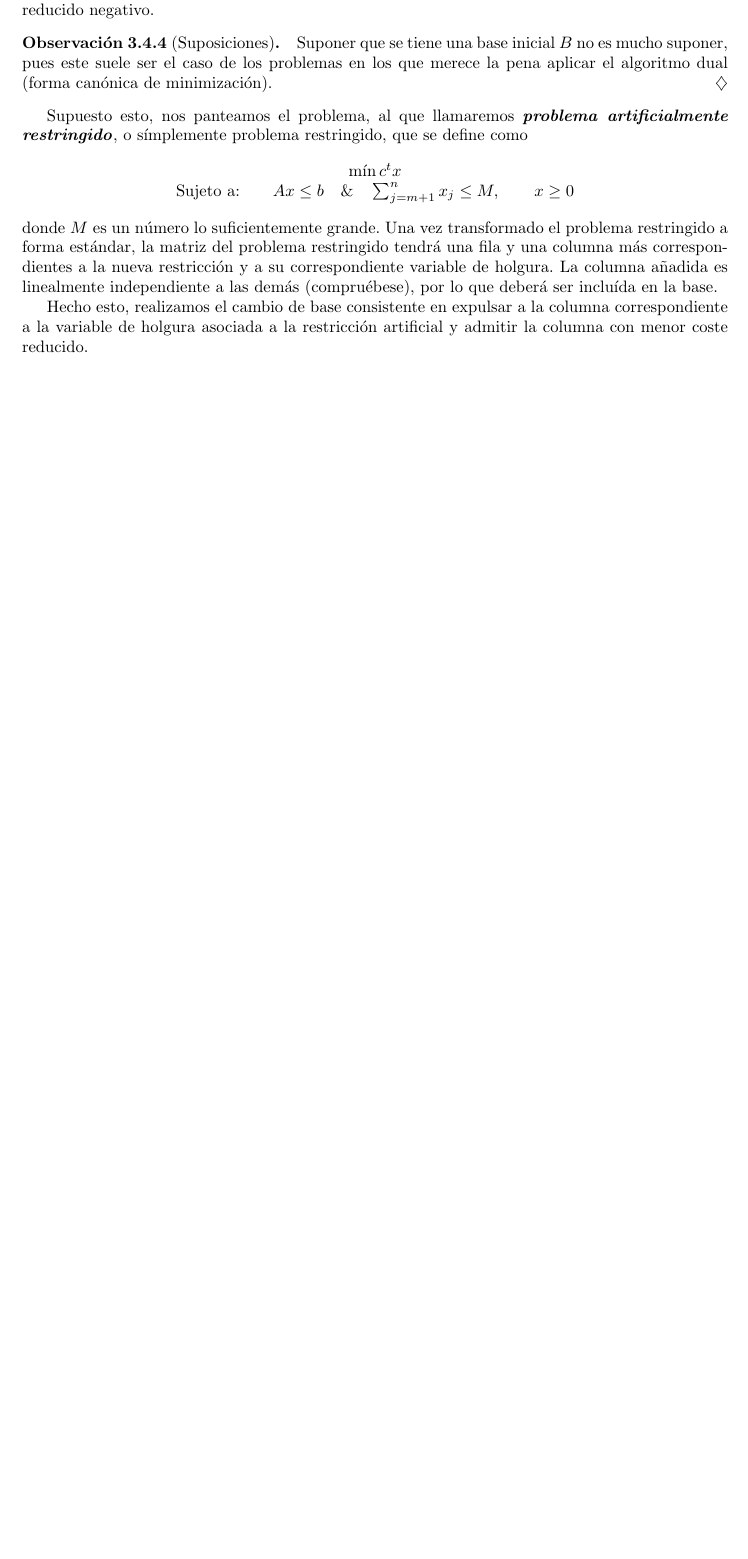
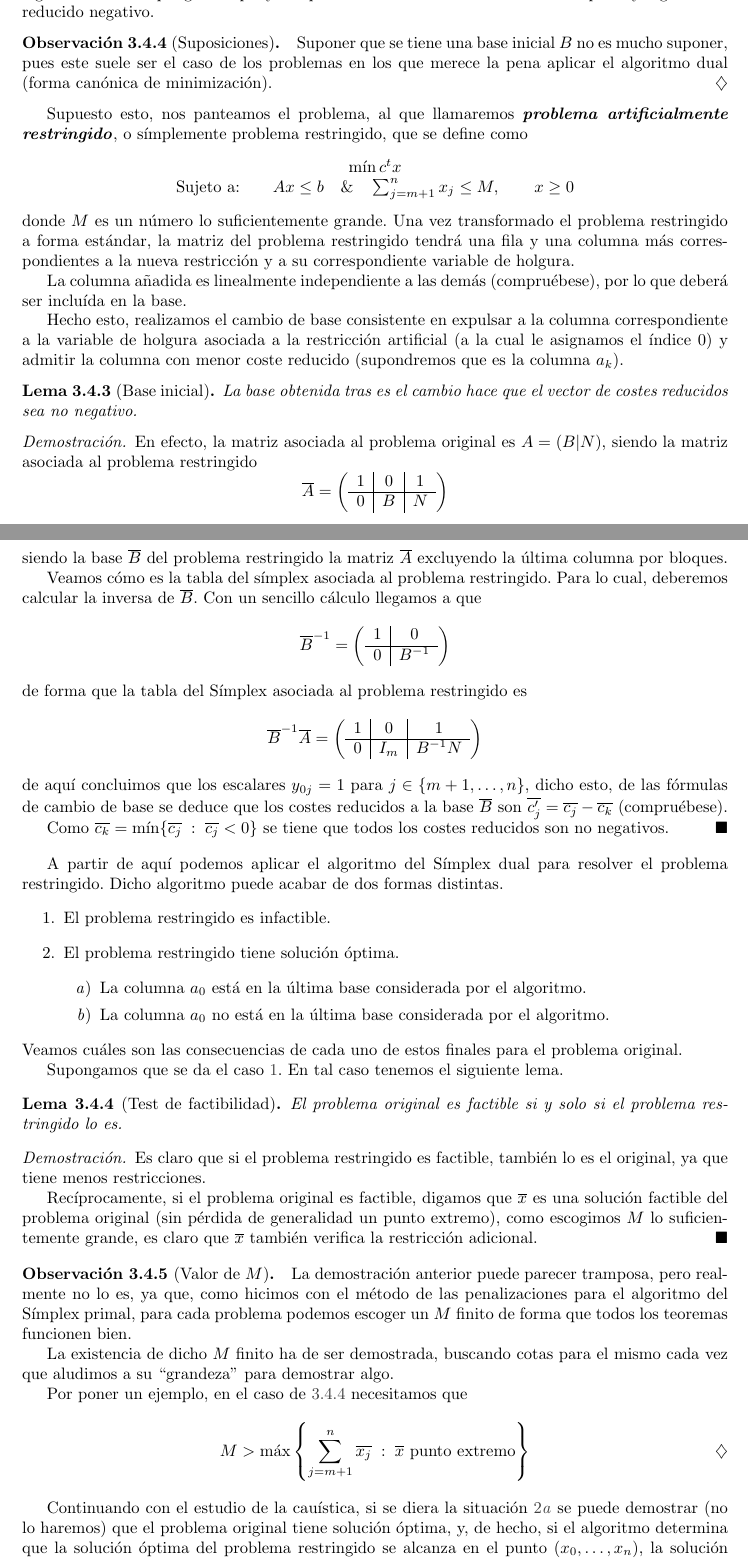
Before and after one commit to alvarogatenorio/Investigacion-Operativa, a LaTeX book (invop.tex, which reads tex/Dualidad.tex): part of page 46 of 57 before the commit and two parts of pages 46 and 47 of 59 after it, the two joined at a grey line, cut so that both start at the same text, the shorter picture padded with empty space. Compiled offline with pdfLaTeX.

Commit message:
Restricción artificial

```diff
--- a/tex/Dualidad.tex
+++ b/tex/Dualidad.tex
@@ -367,6 +367,75 @@ Supuesto esto, nos panteamos el problema, al que llamaremos \tbi[problema!artifi
 \text{Sujeto a:}\qquad Ax\leq b\quad \&\quad \sum_{j=m+1}^{n}x_j\leq M,\qquad x\geq 0
 \end{array}
 \end{equation*}
-donde $M$ es un número lo suficientemente grande. Una vez transformado el problema restringido a forma estándar, la matriz del problema restringido tendrá una fila y una columna más correspondientes a la nueva restricción y a su correspondiente variable de holgura. La columna añadida es linealmente independiente a las demás (compruébese), por lo que deberá ser incluída en la base.
+donde $M$ es un número lo suficientemente grande. Una vez transformado el problema restringido a forma estándar, la matriz del problema restringido tendrá una fila y una columna más correspondientes a la nueva restricción y a su correspondiente variable de holgura.
 
-Hecho esto, realizamos el cambio de base consistente en expulsar a la columna correspondiente a la variable de holgura asociada a la restricción artificial y admitir la columna con menor coste reducido.
+La columna añadida es linealmente independiente a las demás (compruébese), por lo que deberá ser incluída en la base.
+
+Hecho esto, realizamos el cambio de base consistente en expulsar a la columna correspondiente a la variable de holgura asociada a la restricción artificial (a la cual le asignamos el índice $0$) y admitir la columna con menor coste reducido (supondremos que es la columna $a_k$).
+\begin{lem}[Base inicial]
+	La base obtenida tras es el cambio hace que el vector de costes reducidos sea no negativo.
+\end{lem}
+\begin{proof}
+	En efecto, la matriz asociada al problema original es $A=(B|N)$, siendo la matriz asociada al problema restringido
+	\begin{equation*}
+	\overline{A}=\left(\begin{array}{c|c|c}
+	1&0&1\\
+	\hline
+	0&B&N
+	\end{array}\right)
+	\end{equation*}
+	siendo la base $\overline{B}$ del problema restringido la matriz $\overline{A}$ excluyendo la última columna por bloques.
+
+	Veamos cómo es la tabla del símplex asociada al problema restringido. Para lo cual, deberemos calcular la inversa de $\overline{B}$. Con un sencillo cálculo llegamos a que
+	\begin{equation*}
+	\overline{B}^{-1}=\left(\begin{array}{c|c}
+	1&0\\
+	\hline
+	0&B^{-1}
+	\end{array}\right)
+	\end{equation*}
+	de forma que la tabla del Símplex asociada al problema restringido es
+	\begin{equation*}
+	\overline{B}^{-1}\overline{A}=
+	\left(\begin{array}{c|c|c}
+	1&0&1\\
+	\hline
+	0&I_m&B^{-1}N
+	\end{array}\right)
+	\end{equation*}
+	de aquí concluimos que los escalares $y_{0j}=1$ para $j\in\{m+1,\dots,n\}$, dicho esto, de las fórmulas de cambio de base se deduce que los costes reducidos a la base $\overline{B}$ son $\overline{c_j'}=\overline{c_j}-\overline{c_k}$ (compruébese).
+
+	Como $\overline{c_k}=\min\{\overline{c_j}\tq \overline{c_j}<0\}$ se tiene que todos los costes reducidos son no negativos.
+\end{proof}
+A partir de aquí podemos aplicar el algoritmo del Símplex dual para resolver el problema restringido. Dicho algoritmo puede acabar de dos formas distintas.
+\begin{enumerate}
+	\item \label{dual_enum_caso1}El problema restringido es infactible.
+	\item \label{dual_enum_caso2}El problema restringido tiene solución óptima.
+	\begin{enumerate}
+		\item \label{dual_enum_caso2a}La columna $a_0$ está en la última base considerada por el algoritmo.
+		\item \label{dual_enum_caso2b}La columna $a_0$ no está en la última base considerada por el algoritmo.
+	\end{enumerate}
+\end{enumerate}
+Veamos cuáles son las consecuencias de cada uno de estos finales para el problema original.
+
+Supongamos que se da el caso \ref{dual_enum_caso1}. En tal caso tenemos el siguiente lema.
+\begin{lem}[Test de factibilidad]
+	\label{dual_lem_facti}
+	El problema original es factible si y solo si el problema restringido lo es.
+\end{lem}
+\begin{proof}
+	Es claro que si el problema restringido es factible, también lo es el original, ya que tiene menos restricciones.
+
+	Recíprocamente, si el problema original es factible, digamos que $\overline{x}$ es una solución factible del problema original (sin pérdida de generalidad un punto extremo), como escogimos $M$ lo suficientemente grande, es claro que $\overline{x}$ también verifica la restricción adicional.
+\end{proof}
+\begin{obs}[Valor de $M$]
+	La demostración anterior puede parecer tramposa, pero realmente no lo es, ya que, como hicimos con el método de las penalizaciones para el algoritmo del Símplex primal, para cada problema podemos escoger un $M$ finito de forma que todos los teoremas funcionen bien.
+
+	La existencia de dicho $M$ finito ha de ser demostrada, buscando cotas para el mismo cada vez que aludimos a su ``grandeza'' para demostrar algo.
+
+	Por poner un ejemplo, en el caso de \ref{dual_lem_facti} necesitamos que
+	\begin{equation*}
+		M>\max\left\{\sum_{j=m+1}^{n}\overline{x_j}\tq \overline{x}\text{ punto extremo}\right\}\qedhere
+	\end{equation*}
+\end{obs}
+Continuando con el estudio de la cauística, si se diera la situación \ref{dual_enum_caso2a} se puede demostrar (no lo haremos) que el problema original tiene solución óptima, y, de hecho, si el algoritmo determina que la solución óptima del problema restringido se alcanza en el punto $(x_0,\dots,x_n)$, la solución óptima del problema original se alcanzará en $(x_1,\dots,x_n)$.
```
Also changed, not shown: invop.pdf, tex/Dualidad.tex (38 more changed lines).
